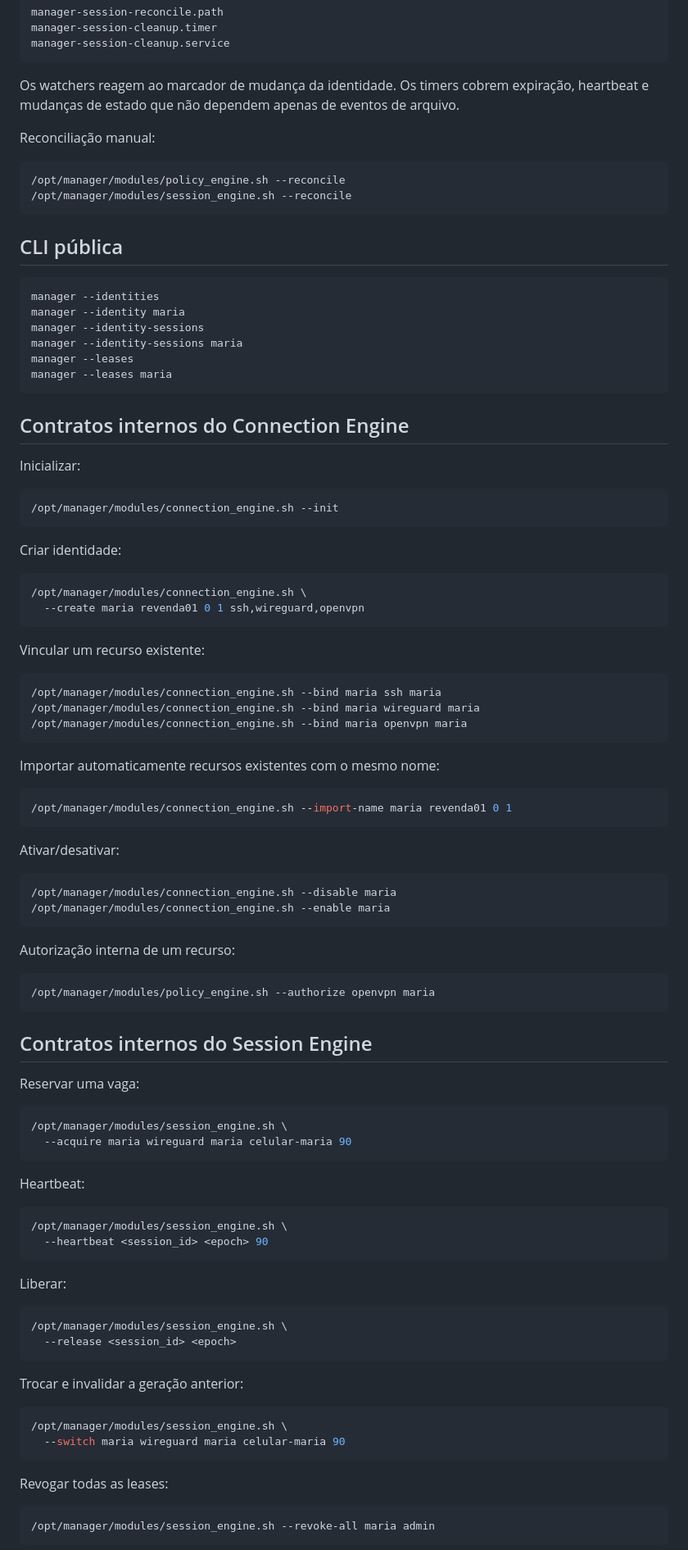
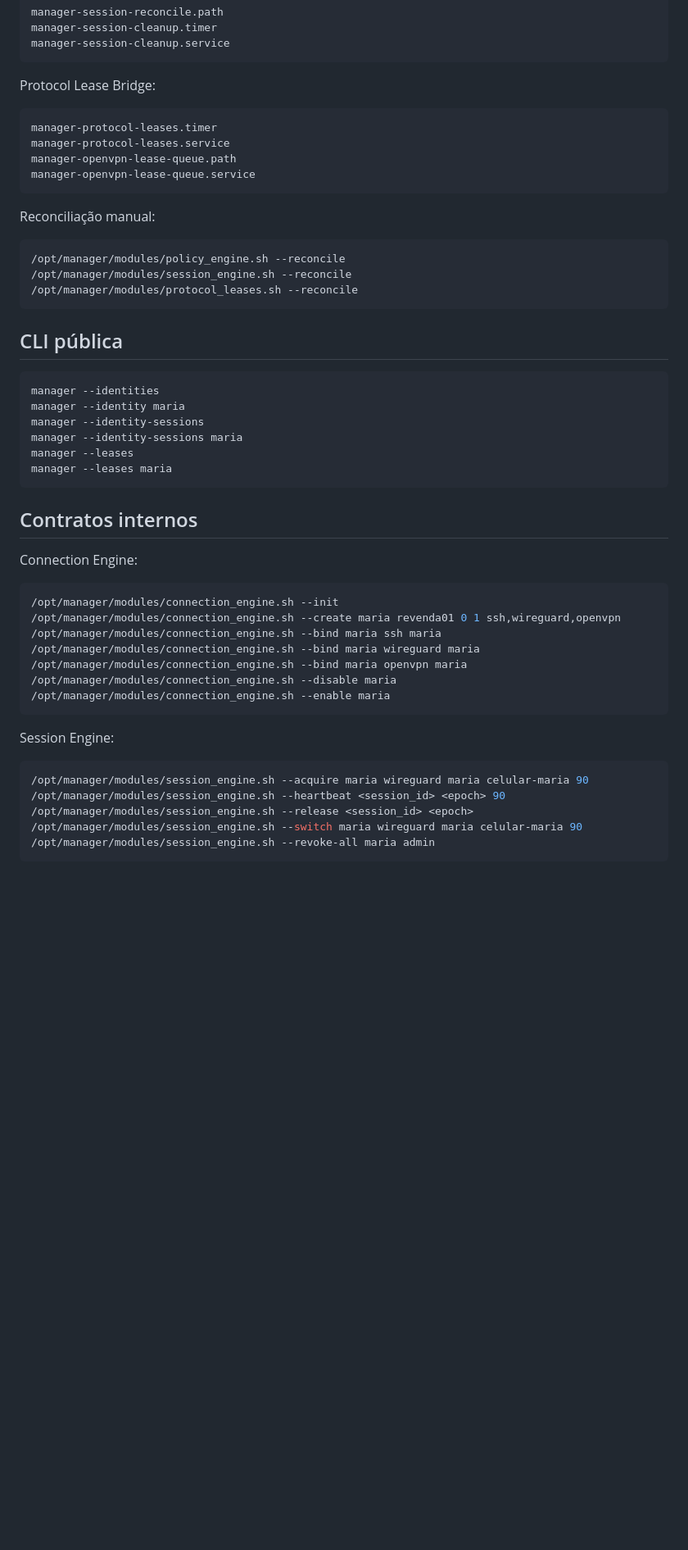
Before and after one commit to SrTristeSad/MANAGER, a Markdown page: docs/CONNECTION_ENGINE.md, the part around one of its changes. Shown at 82% size. Drawn GitHub-style; blank space fills up the shorter version.

````diff
--- a/docs/CONNECTION_ENGINE.md
+++ b/docs/CONNECTION_ENGINE.md
@@ -198,13 +184,21 @@ manager-session-cleanup.timer
 manager-session-cleanup.service
 ```
 
-Os watchers reagem ao marcador de mudança da identidade. Os timers cobrem expiração, heartbeat e mudanças de estado que não dependem apenas de eventos de arquivo.
+Protocol Lease Bridge:
+
+```text
+manager-protocol-leases.timer
+manager-protocol-leases.service
+manager-openvpn-lease-queue.path
+manager-openvpn-lease-queue.service
+```
 
 Reconciliação manual:
 
 ```bash
 /opt/manager/modules/policy_engine.sh --reconcile
 /opt/manager/modules/session_engine.sh --reconcile
+/opt/manager/modules/protocol_leases.sh --reconcile
 ```
 
 ## CLI pública
@@ -218,81 +212,27 @@ manager --leases
 manager --leases maria
 ```
 
-## Contratos internos do Connection Engine
+## Contratos internos
 
-Inicializar:
+Connection Engine:
 
 ```bash
 /opt/manager/modules/connection_engine.sh --init
-```
-
-Criar identidade:
-
-```bash
-/opt/manager/modules/connection_engine.sh \
-  --create maria revenda01 0 1 ssh,wireguard,openvpn
-```
-
-Vincular um recurso existente:
-
-```bash
+/opt/manager/modules/connection_engine.sh --create maria revenda01 0 1 ssh,wireguard,openvpn
 /opt/manager/modules/connection_engine.sh --bind maria ssh maria
 /opt/manager/modules/connection_engine.sh --bind maria wireguard maria
 /opt/manager/modules/connection_engine.sh --bind maria openvpn maria
-```
-
-Importar automaticamente recursos existentes com o mesmo nome:
-
-```bash
-/opt/manager/modules/connection_engine.sh --import-name maria revenda01 0 1
-```
-
-Ativar/desativar:
-
-```bash
 /opt/manager/modules/connection_engine.sh --disable maria
 /opt/manager/modules/connection_engine.sh --enable maria
 ```
 
-Autorização interna de um recurso:
+Session Engine:
 
 ```bash
-/opt/manager/modules/policy_engine.sh --authorize openvpn maria
-```
-
-## Contratos internos do Session Engine
-
-Reservar uma vaga:
-
-```bash
-/opt/manager/modules/session_engine.sh \
-  --acquire maria wireguard maria celular-maria 90
-```
-
-Heartbeat:
-
-```bash
-/opt/manager/modules/session_engine.sh \
-  --heartbeat <session_id> <epoch> 90
-```
-
-Liberar:
-
-```bash
-/opt/manager/modules/session_engine.sh \
-  --release <session_id> <epoch>
-```
-
-Trocar e invalidar a geração anterior:
-
-```bash
-/opt/manager/modules/session_engine.sh \
-  --switch maria wireguard maria celular-maria 90
-```
-
-Revogar todas as leases:
-
-```bash
+/opt/manager/modules/session_engine.sh --acquire maria wireguard maria celular-maria 90
+/opt/manager/modules/session_engine.sh --heartbeat <session_id> <epoch> 90
+/opt/manager/modules/session_engine.sh --release <session_id> <epoch>
+/opt/manager/modules/session_engine.sh --switch maria wireguard maria celular-maria 90
 /opt/manager/modules/session_engine.sh --revoke-all maria admin
 ```
 
````
Also changed, not shown: other parts of docs/CONNECTION_ENGINE.md (+112 -110 lines).
